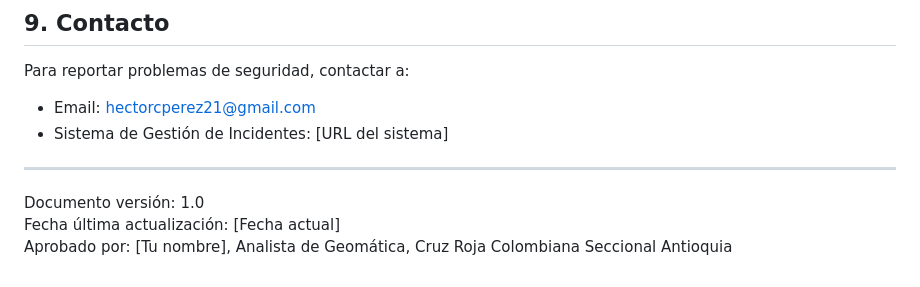
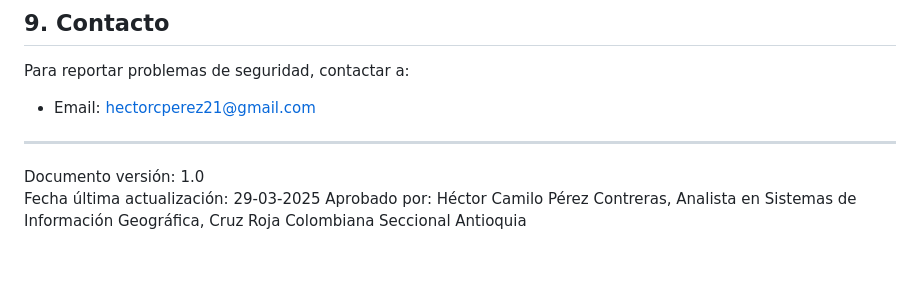
Before and after one commit to hperezc/sistema-grd-crcsa, a Markdown page: docs/security-policy.md, the part around the change. Drawn GitHub-style.

```diff
--- a/docs/security-policy.md
+++ b/docs/security-policy.md
@@ -159,10 +159,9 @@ Medidas implementadas contra:
 
 Para reportar problemas de seguridad, contactar a:
 - Email: [hectorcperez21@gmail.com](mailto:hectorcperez21@gmail.com)
-- Sistema de Gestión de Incidentes: [URL del sistema]
 
 ---
 
 Documento versión: 1.0
-Fecha última actualización: [Fecha actual]
-Aprobado por: [Tu nombre], Analista de Geomática, Cruz Roja Colombiana Seccional Antioquia
+Fecha última actualización: 29-03-2025
+Aprobado por: Héctor Camilo Pérez Contreras, Analista en Sistemas de Información Geográfica, Cruz Roja Colombiana Seccional Antioquia
```
Also changed, not shown: docs/api-documentation.md (added, +530 -0 lines), docs/service-level-agreement.md (+3 -4 lines).
